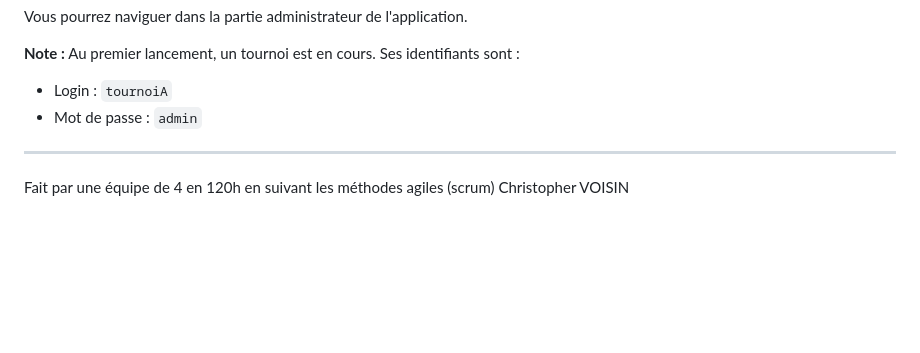
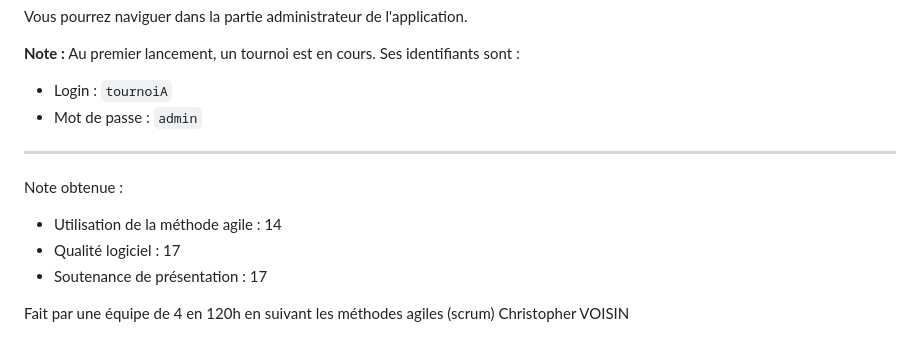
Before and after one commit to ChristopherVsn/E-Sporter, a Markdown page: README.md, the part around the change. Rendered like a GitHub page; blank space fills up the shorter version.

```diff
--- a/README.md
+++ b/README.md
@@ -68,6 +68,10 @@ Vous pourrez naviguer dans la partie administrateur de l'application.
 
 
 ---
+Note obtenue :
+  * Utilisation de la méthode agile : 14
+  * Qualité logiciel : 17
+  * Soutenance de présentation : 17
 
 Fait par une équipe de 4 en 120h en suivant les méthodes agiles (scrum)
 Christopher VOISIN
```
